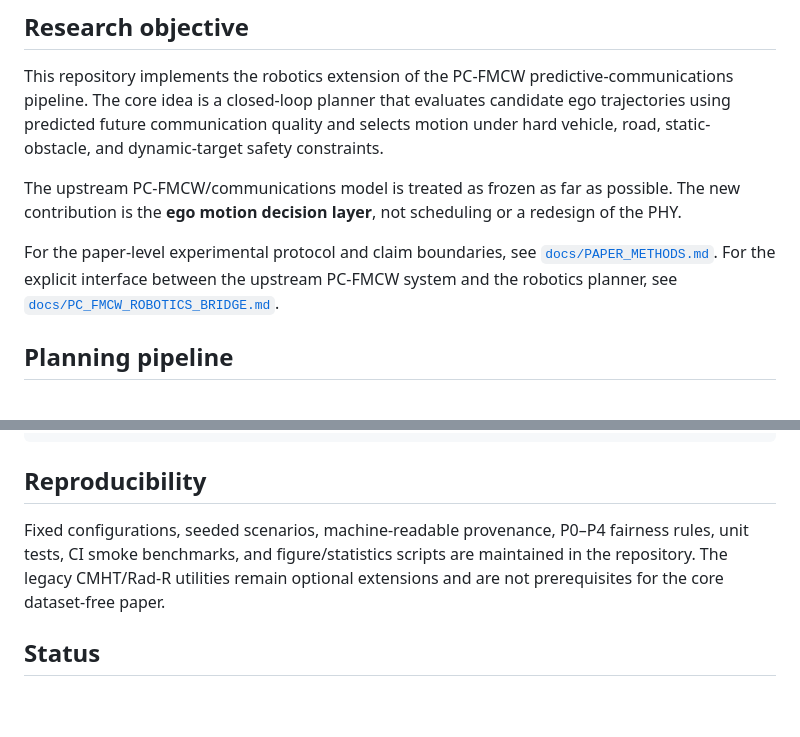
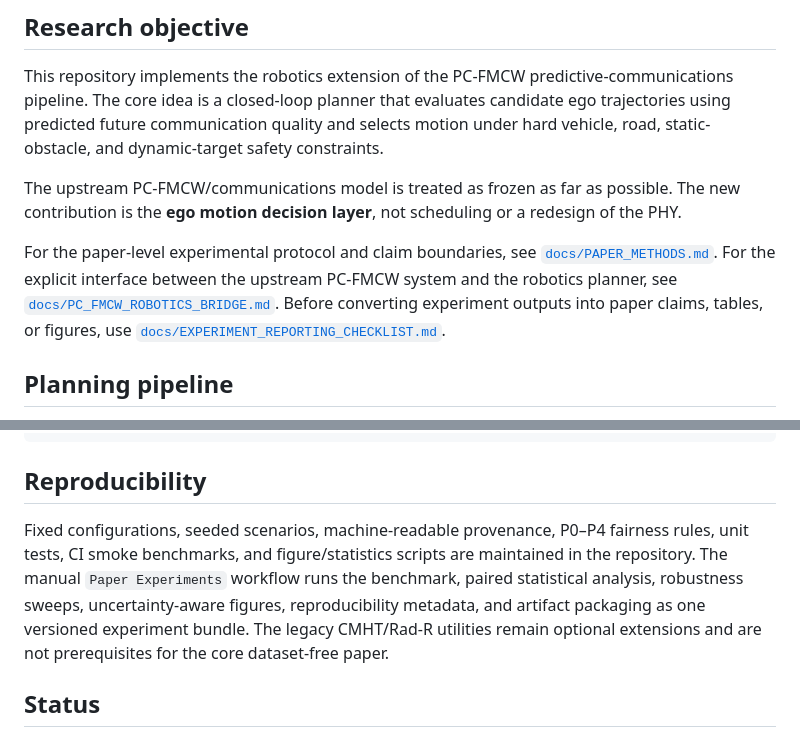
Before and after one commit to panagiotagrosdouli/pc-fmcw-robotics-planning, a Markdown page: README.md, 2 parts joined by grey strips. Rendered like a GitHub page; blank space fills up the shorter version.

Commit message:
Link reproducible paper reporting protocol

```diff
--- a/README.md
+++ b/README.md
@@ -8,7 +8,7 @@ This repository implements the robotics extension of the PC-FMCW predictive-comm
 
 The upstream PC-FMCW/communications model is treated as frozen as far as possible. The new contribution is the **ego motion decision layer**, not scheduling or a redesign of the PHY.
 
-For the paper-level experimental protocol and claim boundaries, see [`docs/PAPER_METHODS.md`](docs/PAPER_METHODS.md). For the explicit interface between the upstream PC-FMCW system and the robotics planner, see [`docs/PC_FMCW_ROBOTICS_BRIDGE.md`](docs/PC_FMCW_ROBOTICS_BRIDGE.md).
+For the paper-level experimental protocol and claim boundaries, see [`docs/PAPER_METHODS.md`](docs/PAPER_METHODS.md). For the explicit interface between the upstream PC-FMCW system and the robotics planner, see [`docs/PC_FMCW_ROBOTICS_BRIDGE.md`](docs/PC_FMCW_ROBOTICS_BRIDGE.md). Before converting experiment outputs into paper claims, tables, or figures, use [`docs/EXPERIMENT_REPORTING_CHECKLIST.md`](docs/EXPERIMENT_REPORTING_CHECKLIST.md).
 
 ## Planning pipeline
 
@@ -71,7 +71,7 @@ pc-fmcw-robotics-planning/
 
 ## Reproducibility
 
-Fixed configurations, seeded scenarios, machine-readable provenance, P0–P4 fairness rules, unit tests, CI smoke benchmarks, and figure/statistics scripts are maintained in the repository. The legacy CMHT/Rad-R utilities remain optional extensions and are not prerequisites for the core dataset-free paper.
+Fixed configurations, seeded scenarios, machine-readable provenance, P0–P4 fairness rules, unit tests, CI smoke benchmarks, and figure/statistics scripts are maintained in the repository. The manual `Paper Experiments` workflow runs the benchmark, paired statistical analysis, robustness sweeps, uncertainty-aware figures, reproducibility metadata, and artifact packaging as one versioned experiment bundle. The legacy CMHT/Rad-R utilities remain optional extensions and are not prerequisites for the core dataset-free paper.
 
 ## Status
 
```
